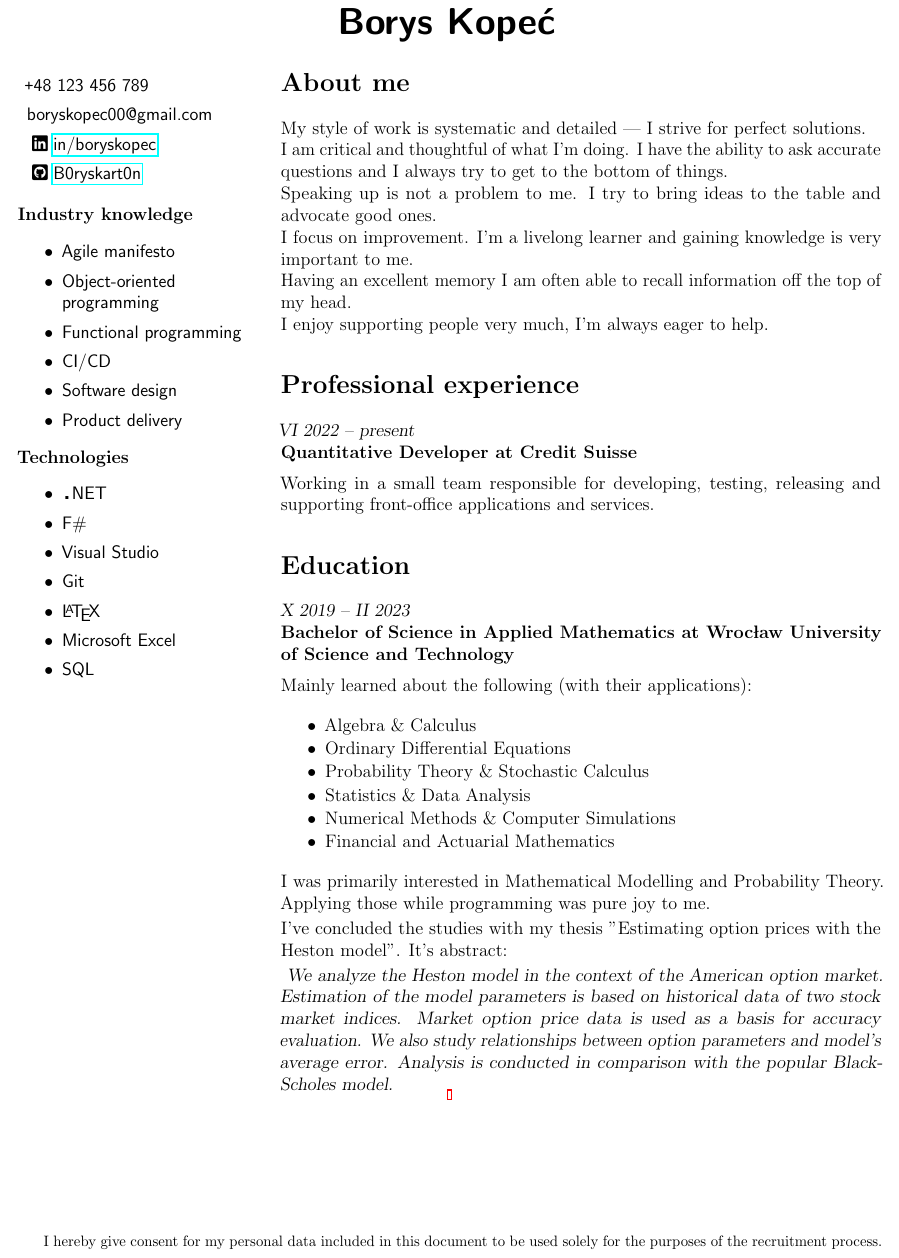
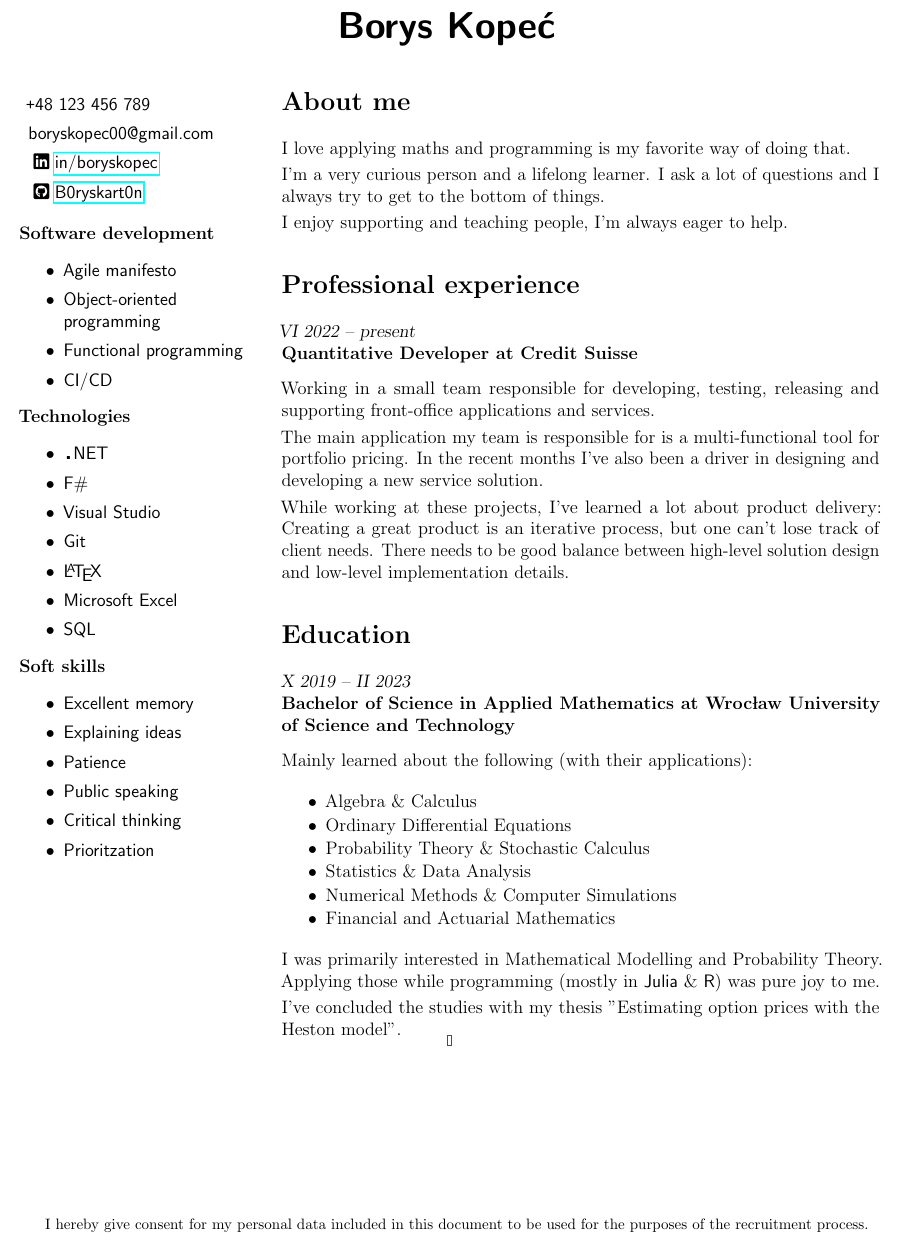
Before and after one commit to B0ryskart0n/B0ryskart0n, a LaTeX CV (cv.tex): part of the page, cut so that both start at the same text. Compiled offline with pdfLaTeX.

Commit message:
Grand refactoring of the prose

```diff
--- a/cv.tex
+++ b/cv.tex
@@ -1,7 +1,7 @@
 \documentclass[a4paper,12pt]{article}
 % a4 = 210mm * 297mm
 
-\usepackage[a4paper, margin=11pt]{geometry}
+\usepackage[a4paper, margin=12pt, top=24pt]{geometry}
 \usepackage{hyperref}
 \usepackage{microtype}
 \usepackage[fixed]{fontawesome5}
@@ -28,7 +28,7 @@
 \centering
 
 \textsf{\textbf{\Huge Borys Kopeć}}
-\vspace{20pt}
+\vspace{30pt}
 
 \begin{minipage}[t][][t]{\leftwidth}
   \begin{description} \setlength{\itemsep}{0pt} \sf
@@ -37,13 +37,11 @@
     \item \faLinkedin \href{https://linkedin.com/in/boryskopec}{in/boryskopec}
     \item \faGithubSquare \href{https://github.com/B0ryskart0n}{B0ryskart0n}
   \end{description}
-  \begin{items}{Industry knowledge}
+  \begin{items}{Software development}
     \item Agile manifesto
     \item Object-oriented\newline programming
     \item Functional programming
     \item CI/CD
-    \item Software design
-    \item Product delivery
   \end{items}
   \begin{items}{Technologies}
     \item {\Huge.}NET
@@ -54,18 +52,35 @@
     \item Microsoft Excel
     \item SQL
   \end{items}
+  \begin{items}{Soft skills}
+    \item Excellent memory
+    \item Explaining ideas
+    \item Patience
+    \item Public speaking
+    \item Critical thinking
+    \item Prioritzation
+  \end{items}
+% Concept to explore later
+%  \begin{items}{I am...}
+%  \end{items}
+%  \begin{items}{Abilities --- I have...}
+%    \item Excellent memory
+%  \end{items}
+%  \begin{items}{Skills --- I can...}
+%    \item Explain concepts
+%  \end{items}
+%  \begin{items}{Knowledge --- I know...}
+%    \item \LaTeX
+%  \end{items}
 \end{minipage}
-\begin{minipage}[t][][t]{\rightwidth} \setlength{\parskip}{2pt}
+\begin{minipage}[t][][t]{\rightwidth} \setlength{\parskip}{3pt}
   \section*{About me}
-  My style of work is systematic and detailed --- I strive for perfect solutions.\newline
-  I am critical and thoughtful of what I'm doing.
-  I have the ability to ask accurate questions and I always try to get to the bottom of things.\newline
-  Speaking up is not a problem to me.
-  I try to bring ideas to the table and advocate good ones.\newline
-  I focus on improvement.
-  I'm a livelong learner and gaining knowledge is very important to me.\newline
-  Having an excellent memory I am often able to recall information off the top of my head.\newline
-  I enjoy supporting people very much, I'm always eager to help.
+  I love applying maths and programming is my favorite way of doing that.
+
+  I'm a very curious person and a lifelong learner.
+  I ask a lot of questions and I always try to get to the bottom of things.
+
+  I enjoy supporting and teaching people, I'm always eager to help.
 
   \section*{Professional experience}
 
@@ -74,8 +89,13 @@
   \vspace{2\parskip}
 
   Working in a small team responsible for developing, testing, releasing and supporting front-office applications and services.
-  % This definitely needs to be extended
 
+  The main application my team is responsible for is a multi-functional tool for portfolio pricing.
+  In the recent months I've also been a driver in designing and developing a new service solution.
+
+  While working at these projects, I've learned a lot about product delivery:
+  Creating a great product is an iterative process, but one can't lose track of client needs.
+  There needs to be good balance between high-level solution design and low-level implementation details.
   \section*{Education}
   \textsl{X 2019 -- II 2023}\newline
   \textbf{Bachelor of Science in Applied Mathematics at Wrocław University of Science and Technology}
@@ -92,24 +112,23 @@
   \end{itemize}
 
   I was primarily interested in Mathematical Modelling and Probability Theory.
-  Applying those while programming was pure joy to me.
+  Applying those while programming (mostly in \textsf{Julia} \& \textsf{R}) was pure joy to me.
 
   I've concluded the studies with my thesis "Estimating option prices with the Heston model".
-  It's abstract:
-
-  \textsl{
-    We analyze the Heston model in the context of the American option market.
-    Estimation of the model parameters is based on historical data of two stock market indices.
-    Market option price data is used as a basis for accuracy evaluation.
-    We also study relationships between option parameters and model's average error.
-    Analysis is conducted in comparison with the popular Black-Scholes model.
-  }
+%  It's abstract:
+%
+%  \textsl{
+%    We analyze the Heston model in the context of the American option market.
+%    Estimation of the model parameters is based on historical data of two stock market indices.
+%    Market option price data is used as a basis for accuracy evaluation.
+%    We also study relationships between option parameters and model's average error.
+%    Analysis is conducted in comparison with the popular Black-Scholes model.
+%  }
 \end{minipage}
 
 \let\thefootnote\relax
 \let\footnoterule\relax
 \footnote{
-  I hereby give consent for my personal data included in this document
-  to be used solely for the purposes of the recruitment process.
+  I hereby give consent for my personal data included in this document to be used for the purposes of the recruitment process.
 }
 \end{document}
```
